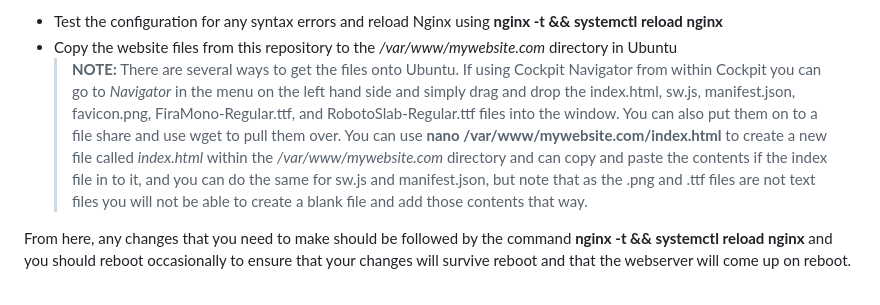
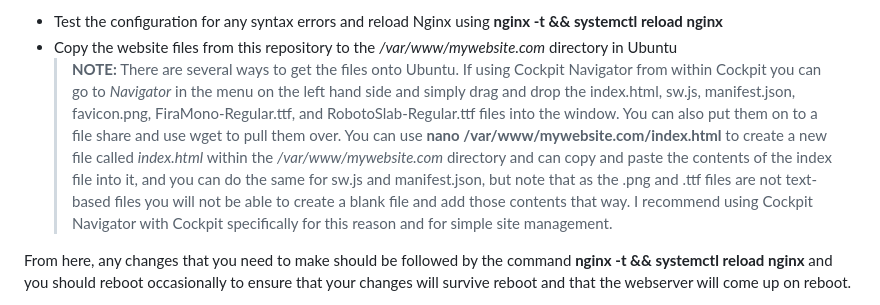
Before and after one commit to aodix85/dulldull, a Markdown page: README.md, the part around the change. GitHub-like rendering.

```diff
--- a/README.md
+++ b/README.md
@@ -53,7 +53,7 @@ This is a very simple static webpage and can be deployed like any other webpage
    > **NOTE:** If you see the default Nginx webserver page then you have likely skipped this step
 - Test the configuration for any syntax errors and reload Nginx using **nginx -t && systemctl reload nginx**
 - Copy the website files from this repository to the */var/www/mywebsite.com* directory in Ubuntu
-   > **NOTE:** There are several ways to get the files onto Ubuntu.  If using Cockpit Navigator from within Cockpit you can go to *Navigator* in the menu on the left hand side and simply drag and drop the index.html, sw.js, manifest.json, favicon.png, FiraMono-Regular.ttf, and RobotoSlab-Regular.ttf files into the window. You can also put them on to a file share and use wget to pull them over.  You can use **nano /var/www/mywebsite.com/index.html** to create a new file called *index.html* within the */var/www/mywebsite.com* directory and can copy and paste the contents if the index file in to it, and you can do the same for sw.js and manifest.json, but note that as the .png and .ttf files are not text files you will not be able to create a blank file and add those contents that way.
+   > **NOTE:** There are several ways to get the files onto Ubuntu.  If using Cockpit Navigator from within Cockpit you can go to *Navigator* in the menu on the left hand side and simply drag and drop the index.html, sw.js, manifest.json, favicon.png, FiraMono-Regular.ttf, and RobotoSlab-Regular.ttf files into the window. You can also put them on to a file share and use wget to pull them over.  You can use **nano /var/www/mywebsite.com/index.html** to create a new file called *index.html* within the */var/www/mywebsite.com* directory and can copy and paste the contents of the index file into it, and you can do the same for sw.js and manifest.json, but note that as the .png and .ttf files are not text-based files you will not be able to create a blank file and add those contents that way. I recommend using Cockpit Navigator with Cockpit specifically for this reason and for simple site management.
 
 From here, any changes that you need to make should be followed by the command **nginx -t && systemctl reload nginx** and you should reboot occasionally to ensure that your changes will survive reboot and that the webserver will come up on reboot.
 
```
